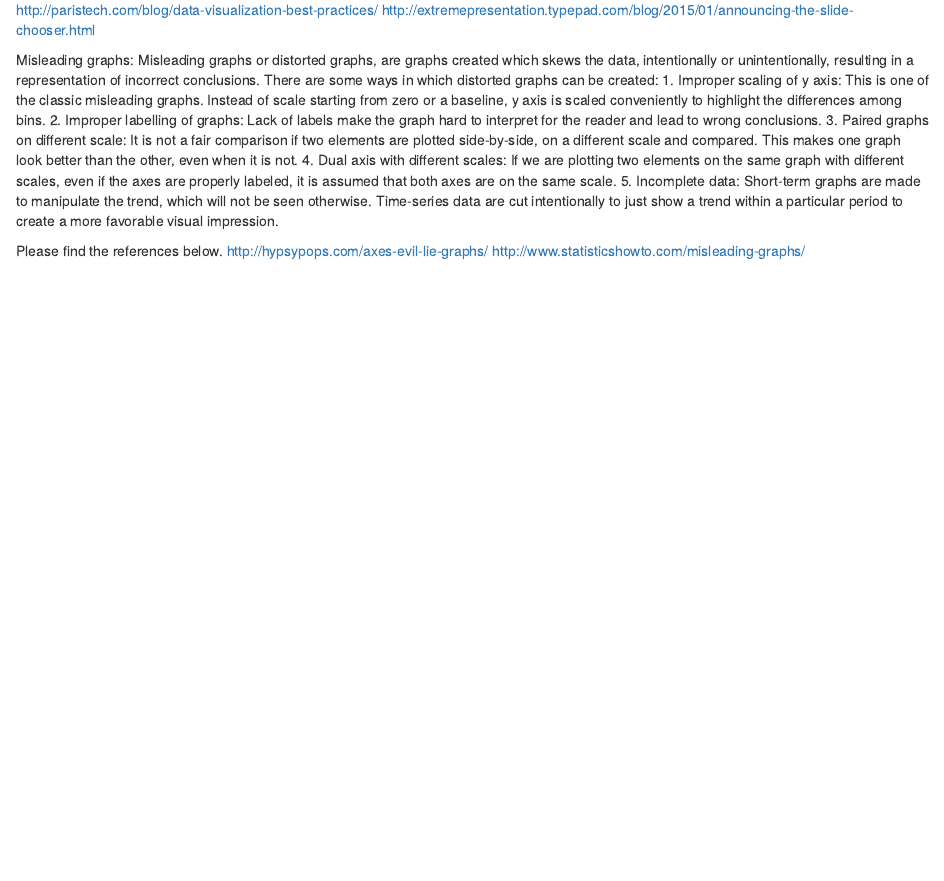
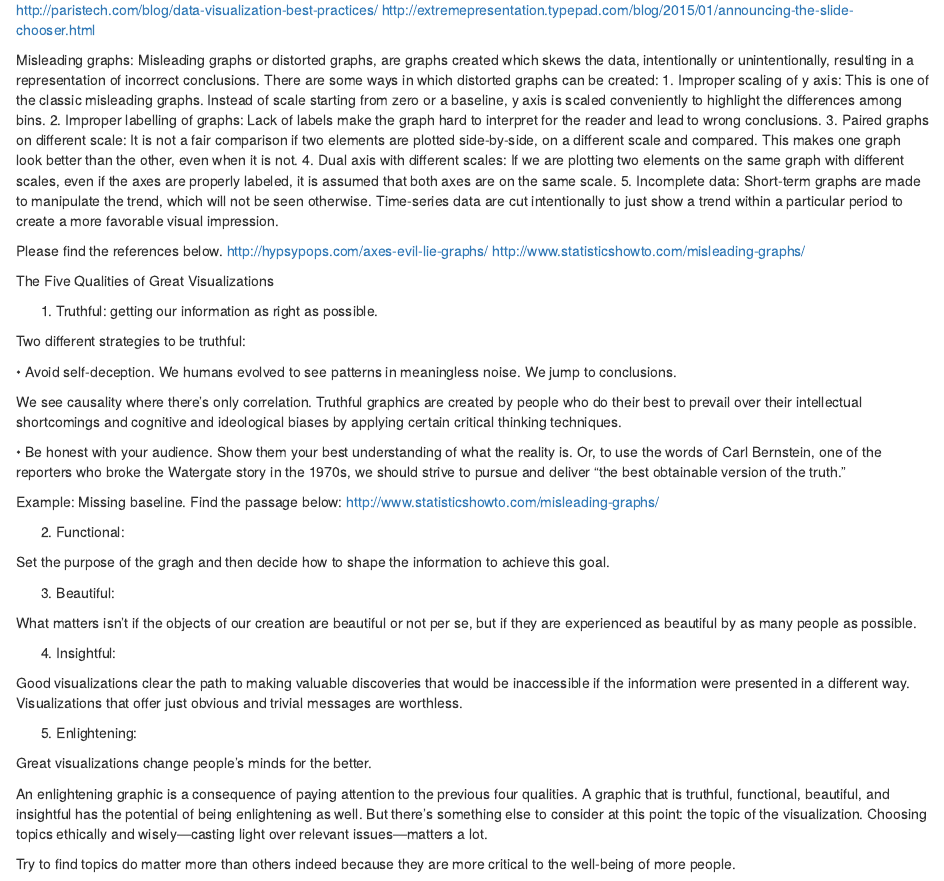
Before and after one commit to mschermann/data_viz_reader, an R Markdown document (02-fundamentals.Rmd): the page in a window 1100 px wide, from 1830 px down. Rendered offline with R 4.5, knitr and Pandoc, with nearby package versions; drawn as R Markdown's standard HTML page in place of the format the file asks for.

Commit message:
bug fixing

```diff
--- a/02-fundamentals.Rmd
+++ b/02-fundamentals.Rmd
@@ -120,3 +120,41 @@ There are some ways in which distorted graphs can be created:
 Please find the references below.
 http://hypsypops.com/axes-evil-lie-graphs/
 http://www.statisticshowto.com/misleading-graphs/
+
+
+
+The Five Qualities of Great Visualizations
+
+1. Truthful: getting our information as right as possible.
+
+ Two different strategies to be truthful:
+
+• Avoid self-deception. We humans evolved to see patterns in meaningless noise. We jump to conclusions.
+
+ We see causality where there’s only correlation. Truthful graphics are created by people who do their best to prevail over their intellectual shortcomings and cognitive and ideological biases by applying certain critical thinking techniques.
+
+• Be honest with your audience. Show them your best understanding of what the reality is. Or, to use the words of Carl Bernstein, one of the reporters who broke the Watergate story in the 1970s, we should strive to pursue and deliver “the best obtainable version of the truth.”
+
+Example: Missing baseline.
+Find the passage below:
+http://www.statisticshowto.com/misleading-graphs/
+
+2. Functional:
+
+Set the purpose of the gragh and then decide how to shape the information to achieve this goal.
+
+3. Beautiful:
+
+What matters isn’t if the objects of our creation are beautiful or not per se, but if they are experienced as beautiful by as many people as possible.
+
+4. Insightful:
+
+Good visualizations clear the path to making valuable discoveries that would be inaccessible if the information were presented in a different way. Visualizations that offer just obvious and trivial messages are worthless.
+
+5. Enlightening:
+
+Great visualizations change people’s minds for the better.
+
+An enlightening graphic is a consequence of paying attention to the previous four qualities. A graphic that is truthful, functional, beautiful, and insightful has the potential of being enlightening as well. But there’s something else to consider at this point: the topic of the visualization. Choosing topics ethically and wisely—casting light over relevant issues—matters a lot.
+
+Try to find topics do matter more than others indeed because they are more critical to the well-being of more people.
```
